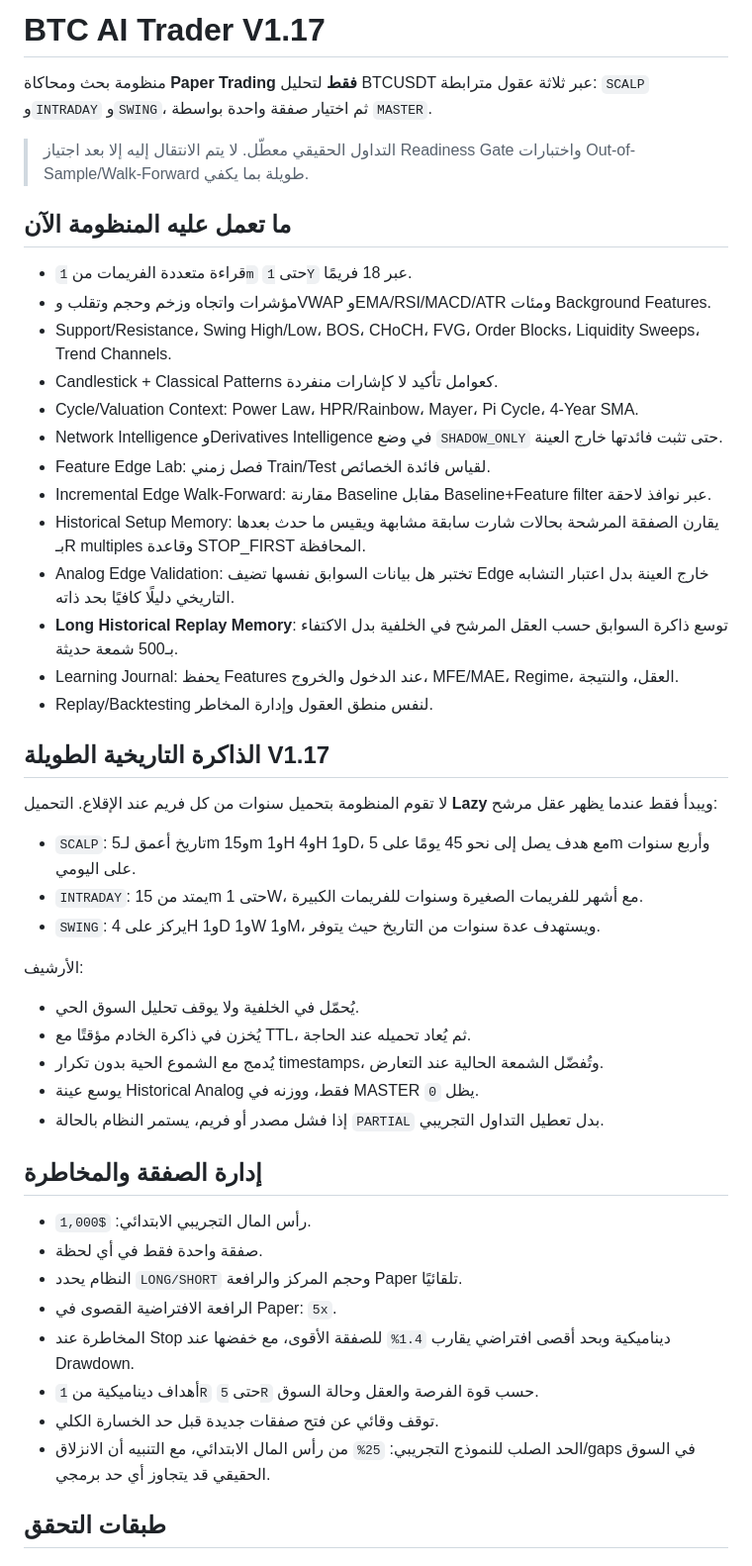
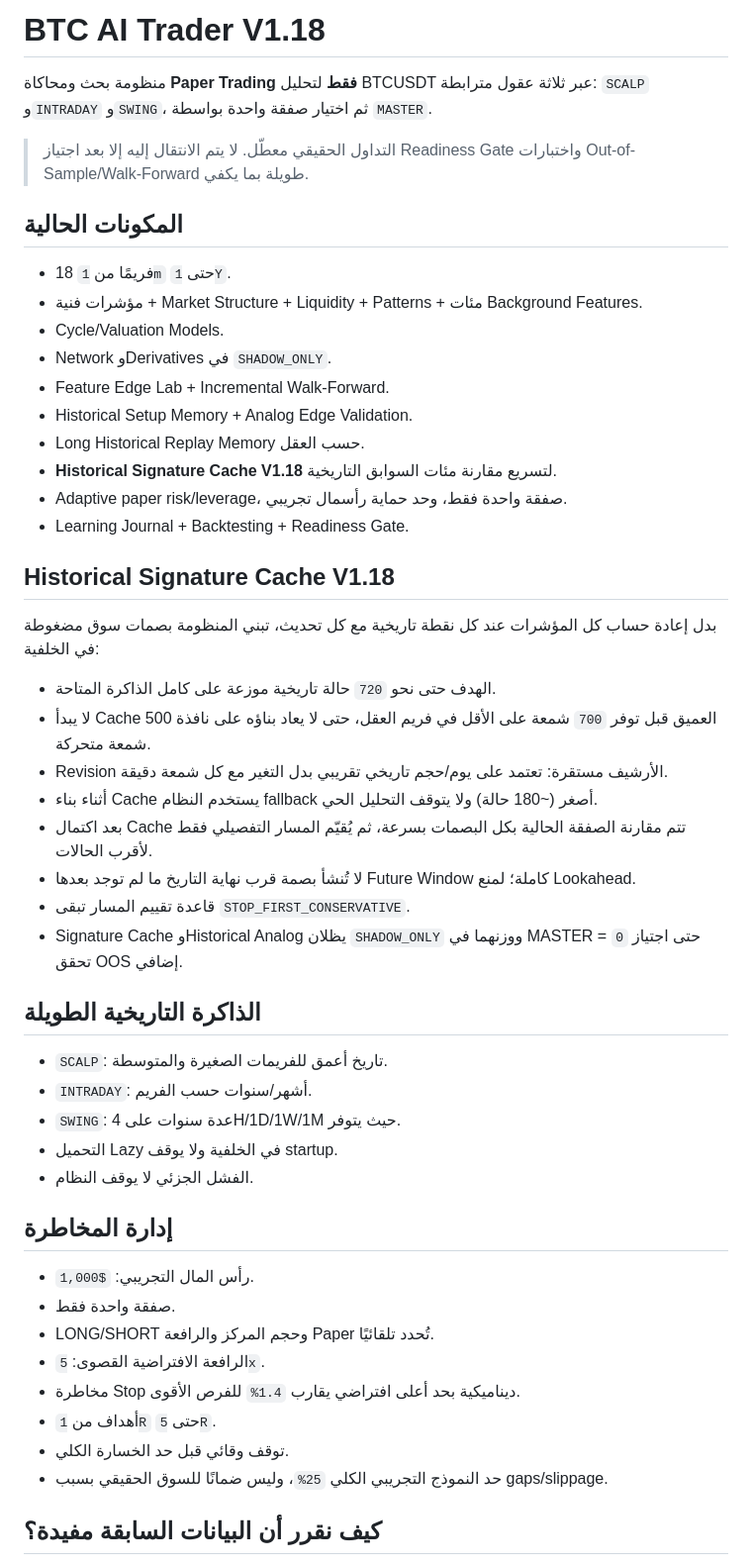
Before and after one commit to ostaze48-collab/BTC-Analyzer, a Markdown page: README.md, the part around one of its changes. Shown at 99% size. Rendered like a GitHub page.

Commit message:
Document V1.18 historical signature cache

```diff
--- a/README.md
+++ b/README.md
@@ -1,51 +1,53 @@
-# BTC AI Trader V1.17
+# BTC AI Trader V1.18
 
 منظومة بحث ومحاكاة **Paper Trading فقط** لتحليل BTCUSDT عبر ثلاثة عقول مترابطة: `SCALP` و`INTRADAY` و`SWING`، ثم اختيار صفقة واحدة بواسطة `MASTER`.
 
 > التداول الحقيقي معطّل. لا يتم الانتقال إليه إلا بعد اجتياز Readiness Gate واختبارات Out-of-Sample/Walk-Forward طويلة بما يكفي.
 
-## ما تعمل عليه المنظومة الآن
+## المكونات الحالية
 
-- قراءة متعددة الفريمات من `1m` حتى `1Y` عبر 18 فريمًا.
-- مؤشرات واتجاه وزخم وحجم وتقلب وVWAP وEMA/RSI/MACD/ATR ومئات Background Features.
-- Support/Resistance، Swing High/Low، BOS، CHoCH، FVG، Order Blocks، Liquidity Sweeps، Trend Channels.
-- Candlestick + Classical Patterns كعوامل تأكيد لا كإشارات منفردة.
-- Cycle/Valuation Context: Power Law، HPR/Rainbow، Mayer، Pi Cycle، 4-Year SMA.
-- Network Intelligence وDerivatives Intelligence في وضع `SHADOW_ONLY` حتى تثبت فائدتها خارج العينة.
-- Feature Edge Lab: فصل زمني Train/Test لقياس فائدة الخصائص.
-- Incremental Edge Walk-Forward: مقارنة Baseline مقابل Baseline+Feature filter عبر نوافذ لاحقة.
-- Historical Setup Memory: يقارن الصفقة المرشحة بحالات شارت سابقة مشابهة ويقيس ما حدث بعدها بـR multiples وقاعدة STOP_FIRST المحافظة.
-- Analog Edge Validation: تختبر هل بيانات السوابق نفسها تضيف Edge خارج العينة بدل اعتبار التشابه التاريخي دليلًا كافيًا بحد ذاته.
-- **Long Historical Replay Memory**: توسع ذاكرة السوابق حسب العقل المرشح في الخلفية بدل الاكتفاء بـ500 شمعة حديثة.
-- Learning Journal: يحفظ Features عند الدخول والخروج، MFE/MAE، Regime، العقل، والنتيجة.
-- Replay/Backtesting لنفس منطق العقول وإدارة المخاطر.
+- 18 فريمًا من `1m` حتى `1Y`.
+- مؤشرات فنية + Market Structure + Liquidity + Patterns + مئات Background Features.
+- Cycle/Valuation Models.
+- Network وDerivatives في `SHADOW_ONLY`.
+- Feature Edge Lab + Incremental Walk-Forward.
+- Historical Setup Memory + Analog Edge Validation.
+- Long Historical Replay Memory حسب العقل.
+- **Historical Signature Cache V1.18** لتسريع مقارنة مئات السوابق التاريخية.
+- Adaptive paper risk/leverage، صفقة واحدة فقط، وحد حماية رأسمال تجريبي.
+- Learning Journal + Backtesting + Readiness Gate.
 
-## الذاكرة التاريخية الطويلة V1.17
+## Historical Signature Cache V1.18
 
-لا تقوم المنظومة بتحميل سنوات من كل فريم عند الإقلاع. التحميل **Lazy** ويبدأ فقط عندما يظهر عقل مرشح:
+بدل إعادة حساب كل المؤشرات عند كل نقطة تاريخية مع كل تحديث، تبني المنظومة بصمات سوق مضغوطة في الخلفية:
 
-- `SCALP`: تاريخ أعمق لـ5m و15m و1H و4H و1D، مع هدف يصل إلى نحو 45 يومًا على 5m وأربع سنوات على اليومي.
-- `INTRADAY`: يمتد من 15m حتى 1W، مع أشهر للفريمات الصغيرة وسنوات للفريمات الكبيرة.
-- `SWING`: يركز على 4H و1D و1W و1M، ويستهدف عدة سنوات من التاريخ حيث يتوفر.
+- الهدف حتى نحو `720` حالة تاريخية موزعة على كامل الذاكرة المتاحة.
+- لا يبدأ Cache العميق قبل توفر `700` شمعة على الأقل في فريم العقل، حتى لا يعاد بناؤه على نافذة 500 شمعة متحركة.
+- Revision الأرشيف مستقرة: تعتمد على يوم/حجم تاريخي تقريبي بدل التغير مع كل شمعة دقيقة.
+- أثناء بناء Cache يستخدم النظام fallback أصغر (~180 حالة) ولا يتوقف التحليل الحي.
+- بعد اكتمال Cache تتم مقارنة الصفقة الحالية بكل البصمات بسرعة، ثم يُقيّم المسار التفصيلي فقط لأقرب الحالات.
+- لا تُنشأ بصمة قرب نهاية التاريخ ما لم توجد بعدها Future Window كاملة؛ لمنع Lookahead.
+- قاعدة تقييم المسار تبقى `STOP_FIRST_CONSERVATIVE`.
+- Signature Cache وHistorical Analog يظلان `SHADOW_ONLY` ووزنهما في MASTER = `0` حتى اجتياز تحقق OOS إضافي.
 
-الأرشيف:
+## الذاكرة التاريخية الطويلة
 
-- يُحمّل في الخلفية ولا يوقف تحليل السوق الحي.
-- يُخزن في ذاكرة الخادم مؤقتًا مع TTL، ثم يُعاد تحميله عند الحاجة.
-- يُدمج مع الشموع الحية بدون تكرار timestamps، وتُفضّل الشمعة الحالية عند التعارض.
-- يوسع عينة Historical Analog فقط، ووزنه في MASTER يظل `0`.
-- إذا فشل مصدر أو فريم، يستمر النظام بالحالة `PARTIAL` بدل تعطيل التداول التجريبي.
+- `SCALP`: تاريخ أعمق للفريمات الصغيرة والمتوسطة.
+- `INTRADAY`: أشهر/سنوات حسب الفريم.
+- `SWING`: عدة سنوات على 4H/1D/1W/1M حيث يتوفر.
+- التحميل Lazy في الخلفية ولا يوقف startup.
+- الفشل الجزئي لا يوقف النظام.
 
-## إدارة الصفقة والمخاطرة
+## إدارة المخاطرة
 
-- رأس المال التجريبي الابتدائي: `$1,000`.
-- صفقة واحدة فقط في أي لحظة.
-- النظام يحدد `LONG/SHORT` وحجم المركز والرافعة Paper تلقائيًا.
-- الرافعة الافتراضية القصوى في Paper: `5x`.
-- المخاطرة عند Stop ديناميكية وبحد أقصى افتراضي يقارب `1.4%` للصفقة الأقوى، مع خفضها عند Drawdown.
-- أهداف ديناميكية من `1R` حتى `5R` حسب قوة الفرصة والعقل وحالة السوق.
-- توقف وقائي عن فتح صفقات جديدة قبل حد الخسارة الكلي.
-- الحد الصلب للنموذج التجريبي: `25%` من رأس المال الابتدائي، مع التنبيه أن الانزلاق/gaps في السوق الحقيقي قد يتجاوز أي حد برمجي.
+- رأس المال التجريبي: `$1,000`.
+- صفقة واحدة فقط.
+- LONG/SHORT وحجم المركز والرافعة Paper تُحدد تلقائيًا.
+- الرافعة الافتراضية القصوى: `5x`.
+- مخاطرة Stop ديناميكية بحد أعلى افتراضي يقارب `1.4%` للفرص الأقوى.
+- أهداف من `1R` حتى `5R`.
+- توقف وقائي قبل حد الخسارة الكلي.
+- حد النموذج التجريبي الكلي `25%`، وليس ضمانًا للسوق الحقيقي بسبب gaps/slippage.
 
-## طبقات التحقق
+## كيف نقرر أن البيانات السابقة مفيدة؟
 
```
Also changed, not shown: other parts of README.md (+26 -49 lines).
